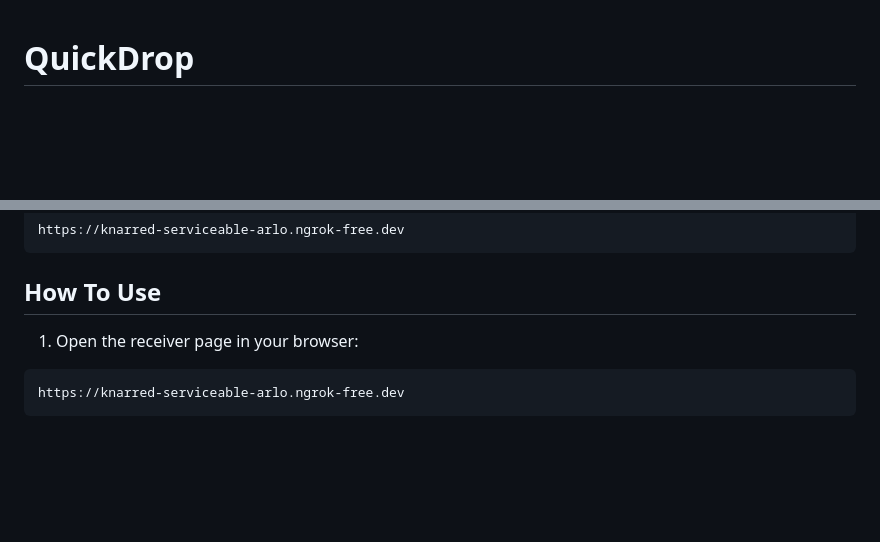
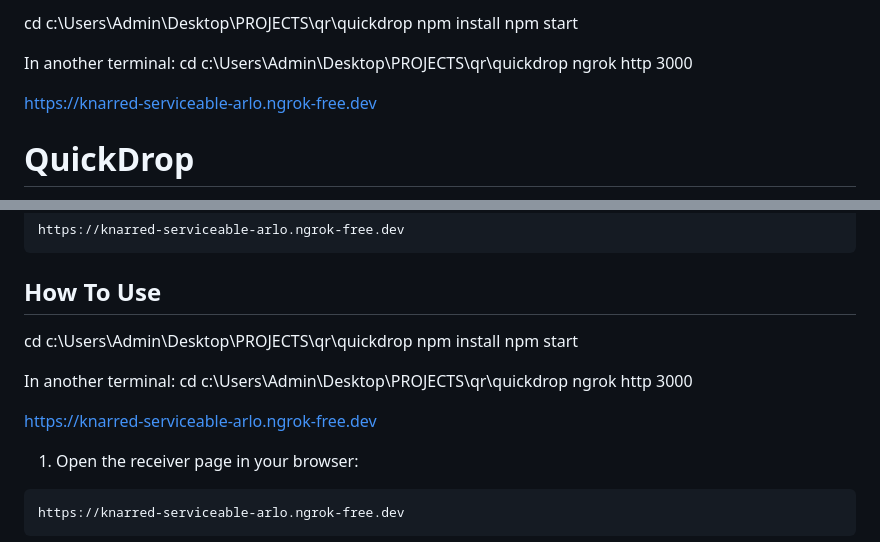
Before and after one commit to RVL15/QuickDrop, a Markdown page: README.md, 2 parts joined by grey strips. Drawn GitHub-style; blank space fills up the shorter version.

Commit message:
Updated project files

````diff
--- a/README.md
+++ b/README.md
@@ -1,3 +1,16 @@
+
+cd c:\Users\Admin\Desktop\PROJECTS\qr\quickdrop
+npm install
+npm start
+
+In another terminal:
+cd c:\Users\Admin\Desktop\PROJECTS\qr\quickdrop
+ngrok http 3000
+
+https://knarred-serviceable-arlo.ngrok-free.dev
+
+
+
 # QuickDrop
 
 QuickDrop is a QR-based file transfer app that lets you send files from a phone to a laptop. The laptop shows a QR code, the phone opens the upload page, and uploaded files appear on the receiver page in real time.
@@ -84,6 +97,16 @@ https://knarred-serviceable-arlo.ngrok-free.dev
 
 ## How To Use
 
+cd c:\Users\Admin\Desktop\PROJECTS\qr\quickdrop
+npm install
+npm start
+
+In another terminal:
+cd c:\Users\Admin\Desktop\PROJECTS\qr\quickdrop
+ngrok http 3000
+
+https://knarred-serviceable-arlo.ngrok-free.dev
+
 1. Open the receiver page in your browser:
 
 ```text
````
